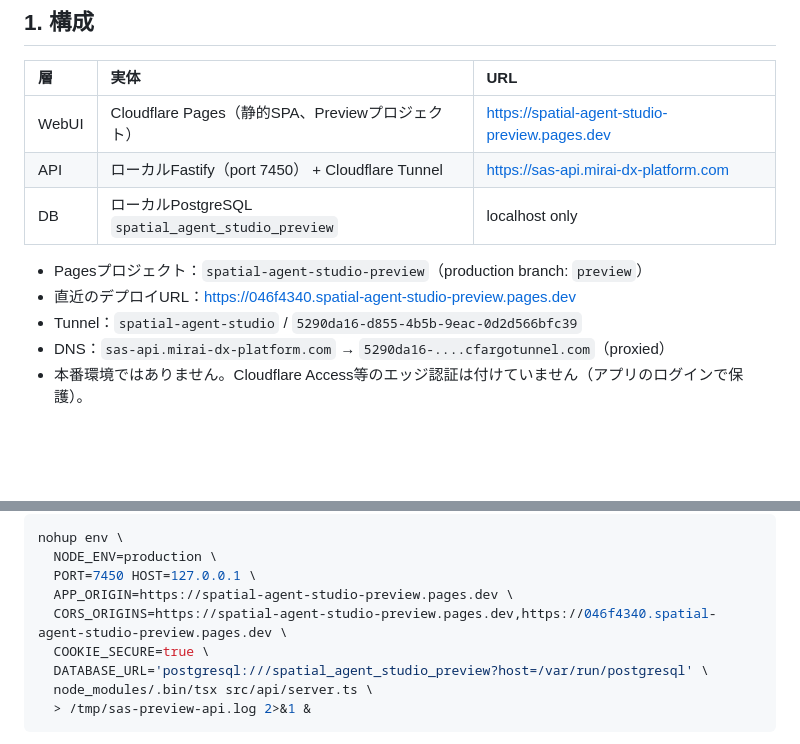
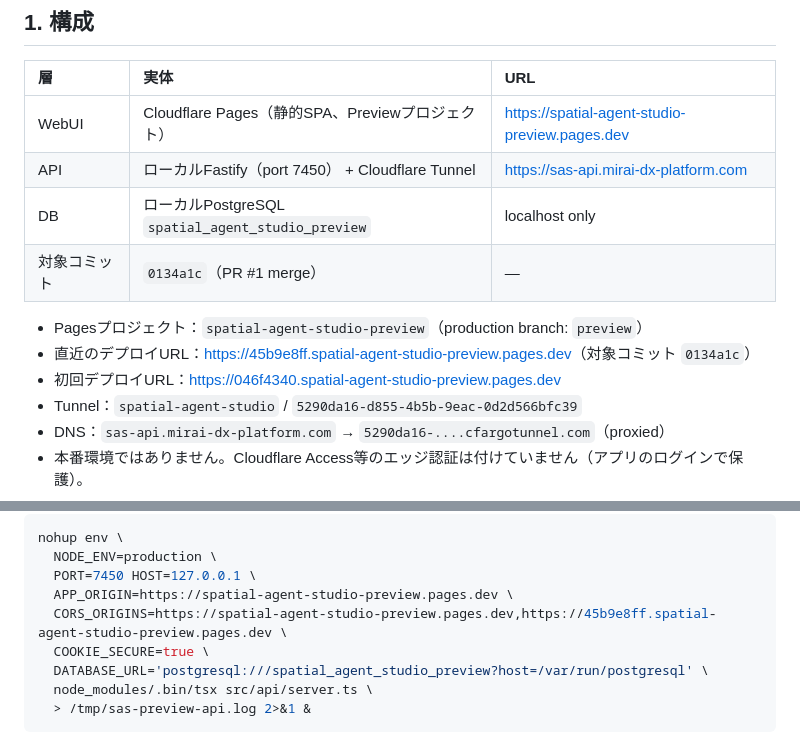
Before and after one commit to Kensan196948G/Spatial-Agent-Studio, a Markdown page: docs/deploy.md, 2 parts joined by grey strips. Rendered like a GitHub page; blank space fills up the shorter version.

```diff
--- a/docs/deploy.md
+++ b/docs/deploy.md
@@ -7,9 +7,11 @@
 | WebUI | Cloudflare Pages（静的SPA、Previewプロジェクト） | <https://spatial-agent-studio-preview.pages.dev> |
 | API | ローカルFastify（port 7450） + Cloudflare Tunnel | <https://sas-api.mirai-dx-platform.com> |
 | DB | ローカルPostgreSQL `spatial_agent_studio_preview` | localhost only |
+| 対象コミット | `0134a1c`（PR #1 merge） | — |
 
 - Pagesプロジェクト：`spatial-agent-studio-preview`（production branch: `preview`）
-- 直近のデプロイURL：<https://046f4340.spatial-agent-studio-preview.pages.dev>
+- 直近のデプロイURL：<https://45b9e8ff.spatial-agent-studio-preview.pages.dev>（対象コミット `0134a1c`）
+- 初回デプロイURL：<https://046f4340.spatial-agent-studio-preview.pages.dev>
 - Tunnel：`spatial-agent-studio` / `5290da16-d855-4b5b-9eac-0d2d566bfc39`
 - DNS：`sas-api.mirai-dx-platform.com` → `5290da16-....cfargotunnel.com`（proxied）
 - 本番環境ではありません。Cloudflare Access等のエッジ認証は付けていません（アプリのログインで保護）。
@@ -58,7 +60,7 @@ nohup env \
   NODE_ENV=production \
   PORT=7450 HOST=127.0.0.1 \
   APP_ORIGIN=https://spatial-agent-studio-preview.pages.dev \
-  CORS_ORIGINS=https://spatial-agent-studio-preview.pages.dev,https://046f4340.spatial-agent-studio-preview.pages.dev \
+  CORS_ORIGINS=https://spatial-agent-studio-preview.pages.dev,https://45b9e8ff.spatial-agent-studio-preview.pages.dev \
   COOKIE_SECURE=true \
   DATABASE_URL='postgresql:///spatial_agent_studio_preview?host=/var/run/postgresql' \
   node_modules/.bin/tsx src/api/server.ts \
```
Also changed, not shown: README.md (+4 -0 lines), docs/progress/progress.md (+21 -9 lines), docs/progress/evidence/preview-audit.png, docs/progress/evidence/preview-dashboard.png, docs/progress/evidence/preview-site.png, 2 other files.
